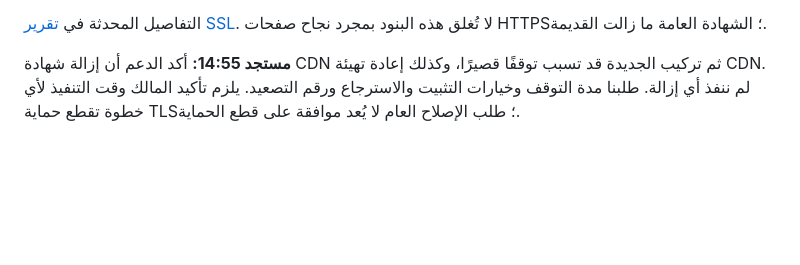
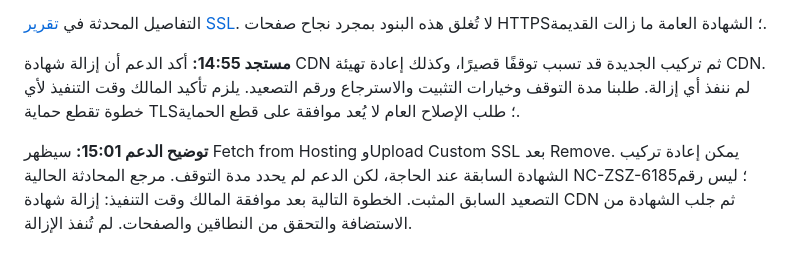
Before and after one commit to wusulsa/wosol-website, a Markdown page: docs/audits/2026-10-14-implementation-checklist-ar.md, the part around the change. Drawn GitHub-style; blank space fills up the shorter version.

```diff
--- a/docs/audits/2026-10-14-implementation-checklist-ar.md
+++ b/docs/audits/2026-10-14-implementation-checklist-ar.md
@@ -166,3 +166,5 @@
 التفاصيل المحدثة في [تقرير SSL](2026-10-18-ssl-status-ar.md). لا تُغلق هذه البنود بمجرد نجاح صفحات HTTPS؛ الشهادة العامة ما زالت القديمة.
 
 **مستجد 14:55:** أكد الدعم أن إزالة شهادة CDN ثم تركيب الجديدة قد تسبب توقفًا قصيرًا، وكذلك إعادة تهيئة CDN. لم ننفذ أي إزالة. طلبنا مدة التوقف وخيارات التثبيت والاسترجاع ورقم التصعيد. يلزم تأكيد المالك وقت التنفيذ لأي خطوة تقطع حماية TLS؛ طلب الإصلاح العام لا يُعد موافقة على قطع الحماية.
+
+**توضيح الدعم 15:01:** سيظهر Fetch from Hosting وUpload Custom SSL بعد Remove. يمكن إعادة تركيب الشهادة السابقة عند الحاجة، لكن الدعم لم يحدد مدة التوقف. مرجع المحادثة الحالية NC-ZSZ-6185؛ ليس رقم التصعيد السابق المثبت. الخطوة التالية بعد موافقة المالك وقت التنفيذ: إزالة شهادة CDN ثم جلب الشهادة من الاستضافة والتحقق من النطاقين والصفحات. لم تُنفذ الإزالة.
```
Also changed, not shown: CONTINUATION.md (+2 -0 lines), docs/audits/2026-10-18-ssl-status-ar.md (+2 -0 lines).
